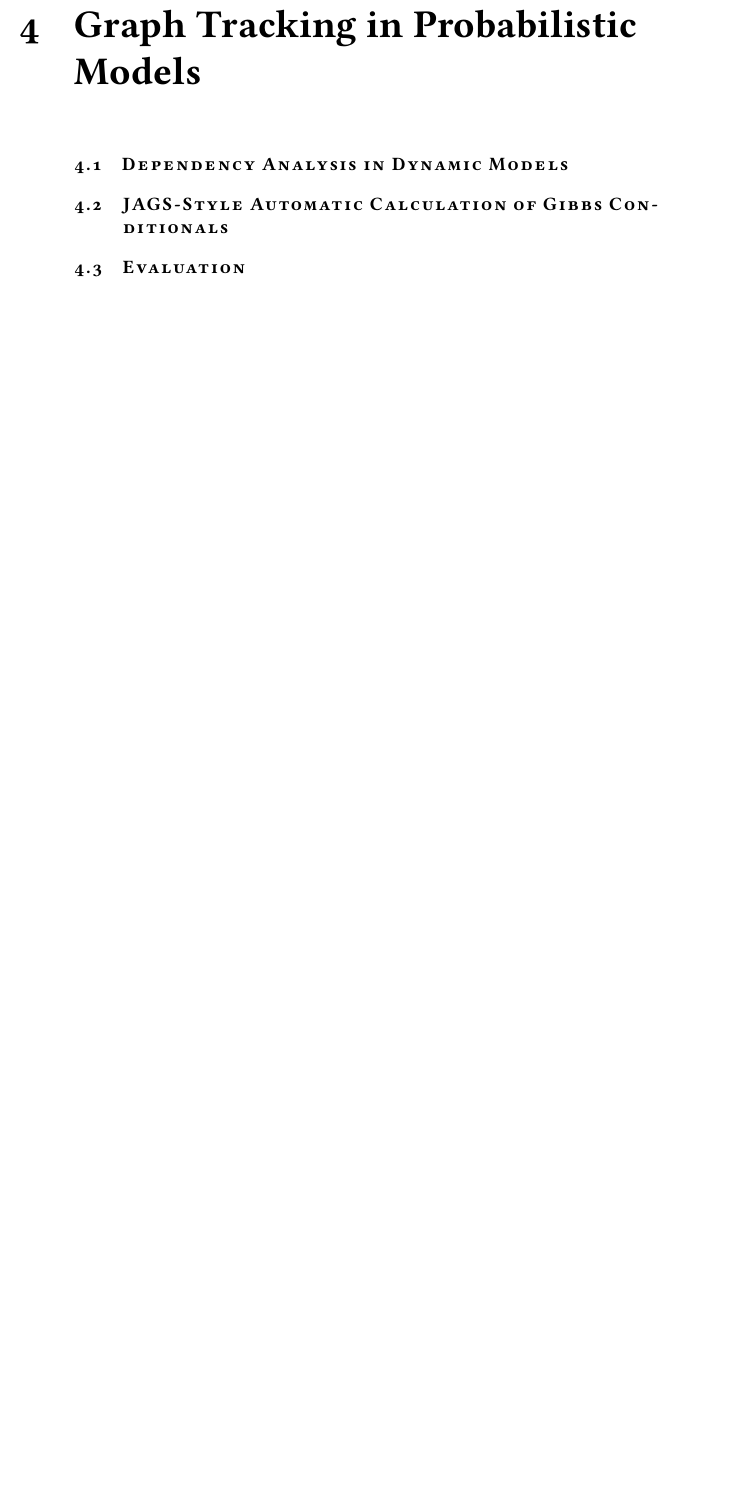
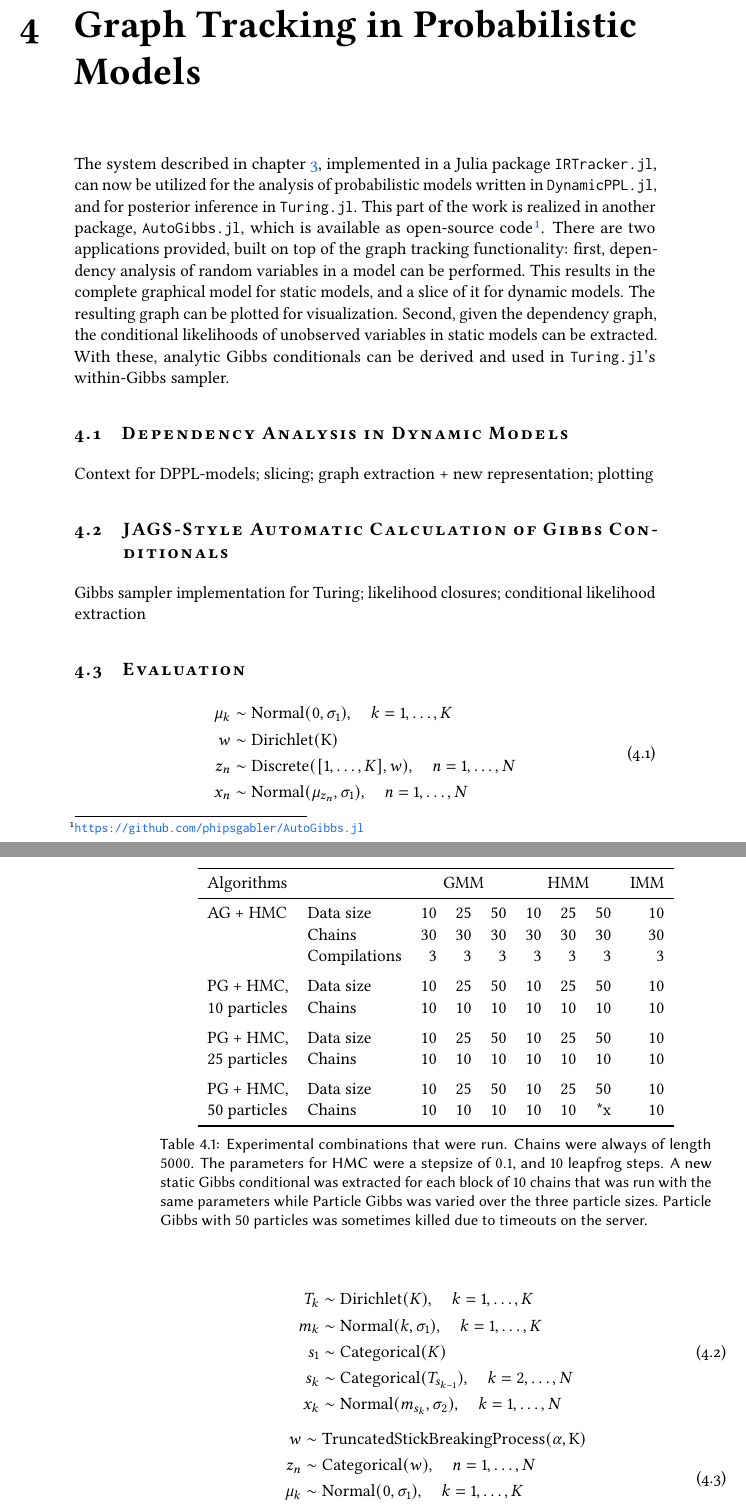
Before and after one commit to phipsgabler/master-thesis, a LaTeX thesis (thesis/main.tex, which reads thesis/tracking_models.tex): part of page 55 of 68 before the commit and two parts of pages 55 and 56 of 68 after it, the two joined at a grey line, cut so that both start at the same text, the shorter picture padded with empty space. The pictures show the PDF file thesis/main.pdf that the author committed with the source.

Commit message:
Add equations and table to evaluation of AG

```diff
--- a/thesis/tracking_models.tex
+++ b/thesis/tracking_models.tex
@@ -1,12 +1,61 @@
 \chapter{Graph Tracking in Probabilistic Models}
 \label{cha:graph-track-prob}
 
+The system described in chapter~\ref{cha:impl-dynam-graph}, implemented in a Julia package
+\irtrackerjl{}, can now be utilized for the analysis of probabilistic models written in \dppljl{},
+and for posterior inference in \turingjl{}.  This part of the work is realized in another package,
+\autogibbsjl{}, which is available as open-source
+code\footnote{\url{https://github.com/phipsgabler/AutoGibbs.jl}}.  There are two applications
+provided, built on top of the graph tracking functionality: first, dependency analysis of random
+variables in a model can be performed.  This results in the complete graphical model for static
+models, and a slice of it for dynamic models.  The resulting graph can be plotted for visualization.
+Second, given the dependency graph, the conditional likelihoods of unobserved variables in static
+models can be extracted.  With these, analytic Gibbs conditionals can be derived and used in
+\turingjl{}'s within-Gibbs sampler.
+
 \section{Dependency Analysis in Dynamic Models}
-\label{sec:depend-analys-dynam}
+\label{sec:depend-analysis}
+
+
+
+Context for DPPL-models; slicing; graph extraction + new representation; plotting
 
 \section{JAGS-Style Automatic Calculation of Gibbs Conditionals}
-\label{sec:jags-style-automatic}
+\label{sec:jags-style-conditionals}
+
+Gibbs sampler implementation for Turing; likelihood closures; conditional likelihood extraction
+
 
 \section{Evaluation}
 \label{sec:autogibbs-eval}
 
+\begin{table}[t]
+  \centering
+  \libertineTabular
+  \begin{tabular}{llrrrrrrr}
+    \toprule
+    Algorithms & & \multicolumn{3}{c}{GMM} & \multicolumn{3}{c}{HMM} & \multicolumn{1}{c}{IMM} \\
+    \midrule
+    AG + HMC & Data size & 10 & 25 & 50 & 10 & 25 & 50 & 10 \\
+    & Chains & 30 & 30 & 30 & 30 & 30 & 30 & 30 \\
+    & Compilations & 3 & 3 & 3 & 3 & 3 & 3 & 3\\
+    \addlinespace
+    PG + HMC, & Data size & 10 & 25 & 50 & 10 & 25 & 50 & 10 \\
+    10 particles & Chains & 10 & 10 & 10 & 10 & 10 & 10 & 10 \\
+    \addlinespace
+    PG + HMC, & Data size & 10 & 25 & 50 & 10 & 25 & 50 & 10 \\
+    25 particles & Chains & 10 & 10 & 10 & 10 & 10 & 10 & 10 \\
+    \addlinespace
+    PG + HMC, & Data size & 10 & 25 & 50 & 10 & 25 & 50 & 10 \\
+    50 particles & Chains & 10 & 10 & 10 & 10 & 10 & *x & 10 \\
+    \bottomrule
+  \end{tabular}
+  \caption{Experimental combinations that were run.  Chains were always of length \(5000\).  The
+    parameters for HMC were a stepsize of \(0.1\), and \(10\) leapfrog steps.  A new static Gibbs
+    conditional was extracted for each block of \(10\) chains that was run with the same parameters
+    while Particle Gibbs was varied over the three particle sizes.  Particle Gibbs with 50 particles
+    was sometimes killed due to timeouts on the server.}
+  \label{tab:autogibbs-params}
+\end{table}
+
+\begin{equation}
```
Also changed, not shown: thesis/automatic_graph_tracking.tex (+6 -4 lines), thesis/discussion.tex (+3 -0 lines), thesis/main.tex (+1 -1 lines), thesis/typographic_setup.sty (+4 -1 lines), thesis/main.pdf, thesis/tracking_models.tex (49 more changed lines).
